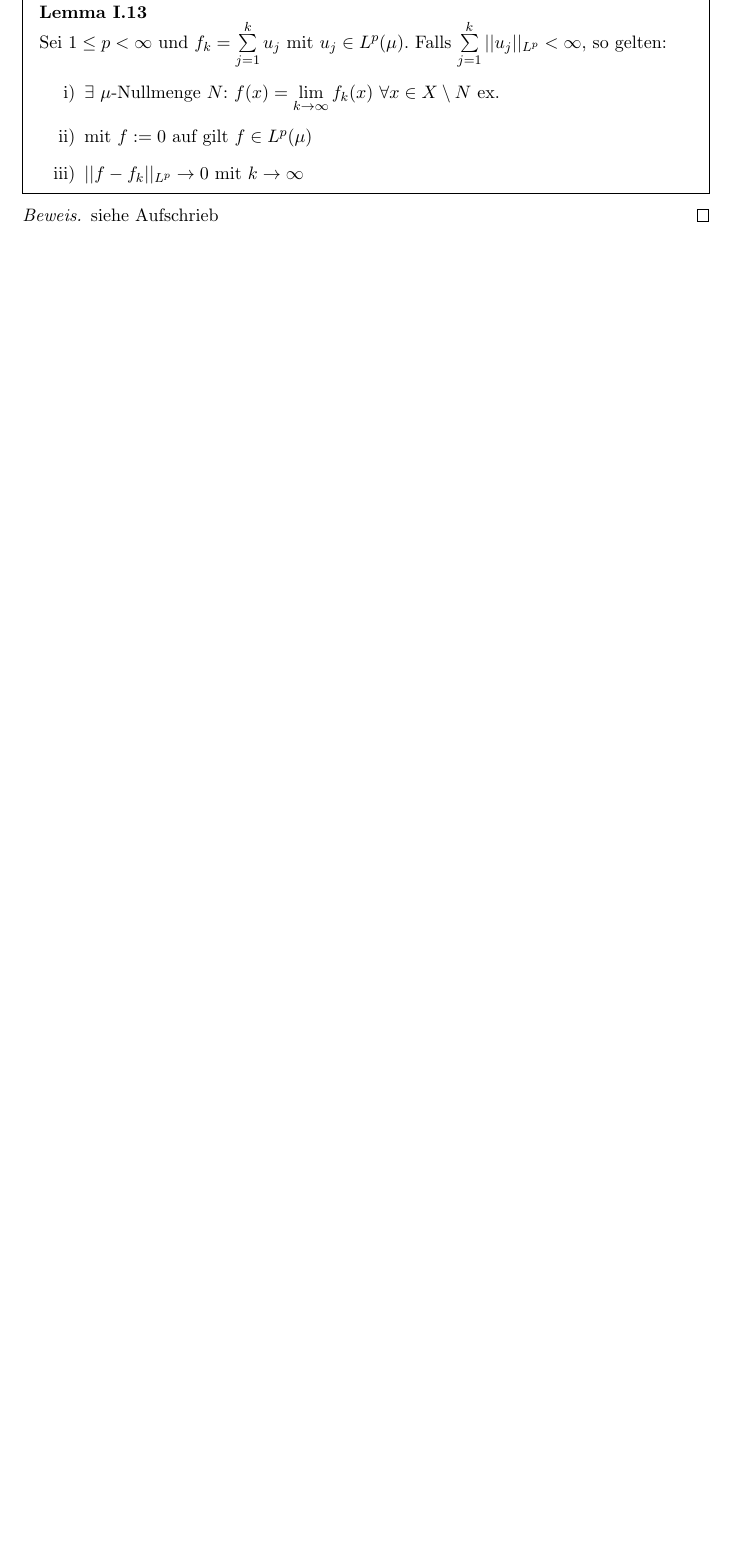
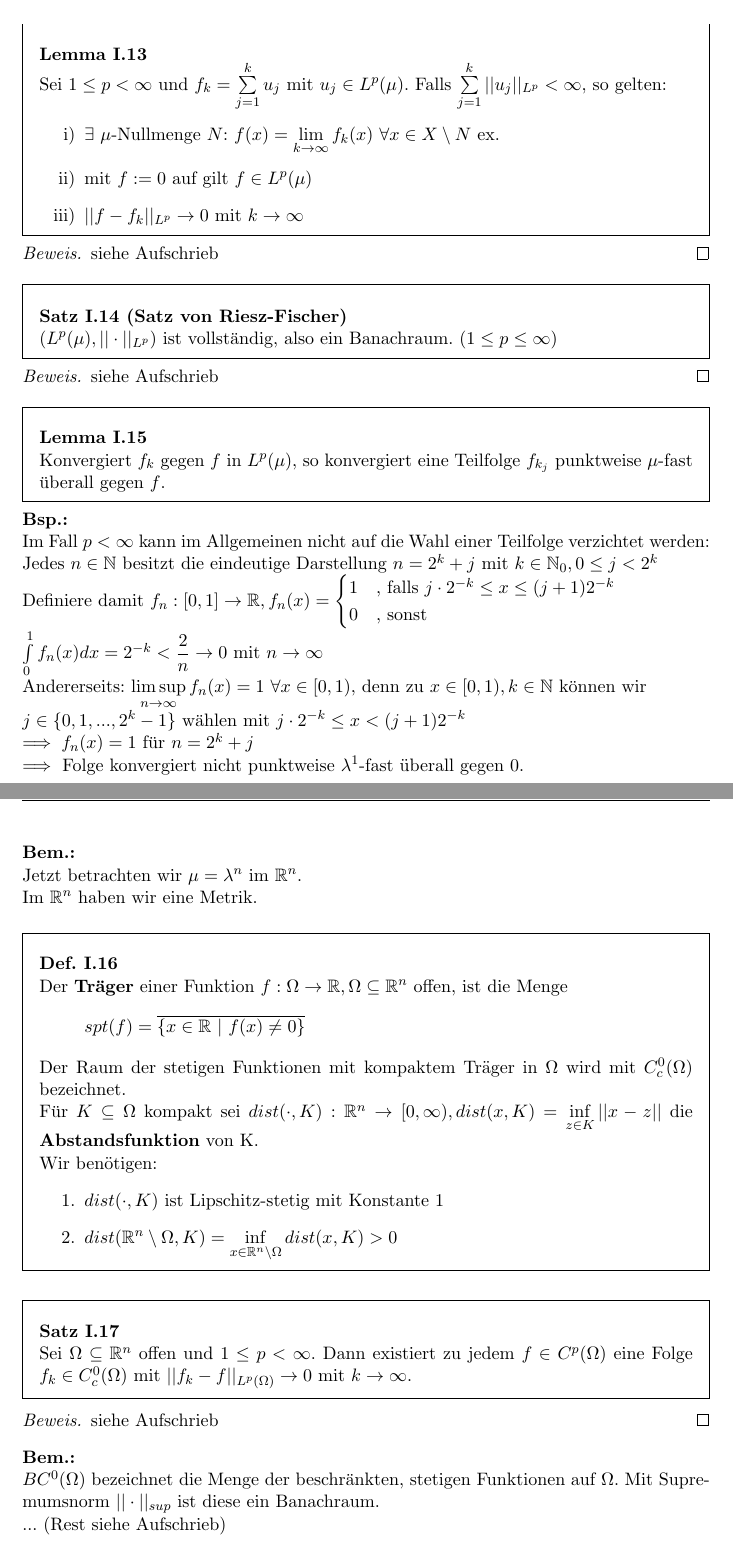
Before and after one commit to LarsGavris/analysis3, a LaTeX document (analysis_3_skript.tex, which reads chapter5.tex): part of page 6 of 6 before the commit and two parts of pages 6 and 7 of 8 after it, the two joined at a grey line, cut so that both start at the same text, the shorter picture padded with empty space. The pictures show the PDF file analysis_3_skript.pdf that the author committed with the source.

Commit message:
Vorlesung 15 hinzugefügt

```diff
--- a/chapter5.tex
+++ b/chapter5.tex
@@ -191,3 +191,66 @@
   \begin{proof}
     siehe Aufschrieb
   \end{proof}
+
+  \begin{theorem}[Satz von Riesz-Fischer]
+    $(L^p(\mu), ||\cdot||_{L^p})$ ist vollständig, also ein Banachraum. $(1 \leq p \leq \infty)$
+  \end{theorem}
+  \begin{proof}
+    siehe Aufschrieb
+  \end{proof}
+
+  \begin{lemma}
+    Konvergiert $f_k$ gegen $f$ in $L^p(\mu)$, so konvergiert eine Teilfolge $f_{k_j}$ punktweise $\mu$-fast überall gegen $f$.
+  \end{lemma}
+
+  \begin{example}
+    Im Fall $p < \infty$ kann im Allgemeinen nicht auf die Wahl einer Teilfolge verzichtet werden:\\
+    Jedes $n \in \mathbb{N}$ besitzt die eindeutige Darstellung $n=2^k+j$ mit $k \in \mathbb{N}_0, 0 \leq j < 2^k$\\
+    Definiere damit $f_n:[0,1] \to \mathbb{R}, f_n(x) = \begin{cases}
+      1 & \text{, falls } j \cdot 2^{-k} \leq x \leq (j+1) 2^{-k}\\
+      0 & \text{, sonst}
+    \end{cases}$\\
+    $\int\limits_0^1 f_n(x) dx = 2^{-k} < \dfrac{2}{n} \to 0$ mit $n \to \infty$\\
+    Andererseits: $\limsup\limits_{n \to \infty} f_n(x) = 1 \ \forall x \in [0,1)$, denn zu $x \in [0,1), k \in \mathbb{N}$ können wir\\
+    $j \in \{0,1,...,2^k-1\}$ wählen mit $j \cdot 2^{-k} \leq x < (j+1) 2^{-k}$\\
+    $\implies f_n(x) = 1$ für $n = 2^k+j$\\
+    $\implies$ Folge konvergiert nicht punktweise $\lambda^1$-fast überall gegen $0$.
+  \end{example}
+
+  \begin{remark}
+    Jetzt betrachten wir $\mu=\lambda^n$ im $\mathbb{R}^n$.\\
+    Im $\mathbb{R}^n$ haben wir eine Metrik.
+  \end{remark}
+
+  \begin{definition}
+    Der \textbf{Träger} einer Funktion $f:\Omega \to \mathbb{R}, \Omega \subseteq \mathbb{R}^n$ offen, ist die Menge
+    \begin{align*}
+      spt(f) = \overline{\{x \in \mathbb{R} \ | \ f(x) \neq 0\}}
+    \end{align*}
+    Der Raum der stetigen Funktionen mit kompaktem Träger in $\Omega$ wird mit $C_c^0(\Omega)$ bezeichnet.\\
+    Für $K \subseteq \Omega$ kompakt sei $dist(\cdot, K): \mathbb{R}^n \to [0, \infty), dist(x, K) = \inf\limits_{z \in K} ||x - z||$ die \textbf{Abstandsfunktion} von K.\\
+    Wir benötigen:
+    \begin{enumerate}
+      \item $dist(\cdot, K)$ ist Lipschitz-stetig mit Konstante $1$
+      \item $dist(\mathbb{R}^n \setminus \Omega, K) = \inf\limits_{x \in \mathbb{R}^n \setminus \Omega} dist(x, K) > 0$
+    \end{enumerate}
+  \end{definition}
+
+  \begin{theorem}
+    Sei $\Omega \subseteq \mathbb{R}^n$ offen und $1 \leq p < \infty$. Dann existiert zu jedem $f \in C^p(\Omega)$ eine Folge $f_k \in C_c^0(\Omega)$ mit $|| f_k - f||_{L^p(\Omega)} \to 0$ mit $k \to \infty$.
+  \end{theorem}
+  \begin{proof}
+    siehe Aufschrieb
+  \end{proof}
+
+  \begin{remark}
+    $BC^0(\Omega)$ bezeichnet die Menge der beschränkten, stetigen Funktionen auf $\Omega$. Mit Supremumsnorm $||\cdot||_{sup}$ ist diese ein Banachraum.\\
+    ... (Rest siehe Aufschrieb)
+  \end{remark}
+
+  \begin{theorem}
+    Für $f \in L^2(I, \mathbb{C})$ konvergiert $f_n$ gegen $f$ in $L^2(I, \mathbb{C})$? (bezieht sich auf Bem. vorher)
+  \end{theorem}
+  \begin{proof}
+    siehe Aufschrieb
+  \end{proof}
@@ -193,0 +261,9 @@
+  \end{remark}
+
+  \newpage
+  \begin{lemma}
+    Die Abbildung $\script{F}: (L^2(I, \mathbb{C}), ||\cdot||_{L^2}) \to (\ell^2(\mathbb{C}), ||\cdot||_{\ell^2}), \script{F}(f) = (\hat{f}(k))_{k \in \mathbb{Z}}$ ist eine Isometrie von Hilberträumen.
+  \end{lemma}
+  \begin{proof}
+    siehe Aufschrieb
+  \end{proof}
```
Also changed, not shown: analysis_3_skript.tex (+4 -4 lines), analysis_3_sty.sty (+0 -1 lines), analysis_3_skript.pdf, chapter5.tex (14 more changed lines), 2 other files.
